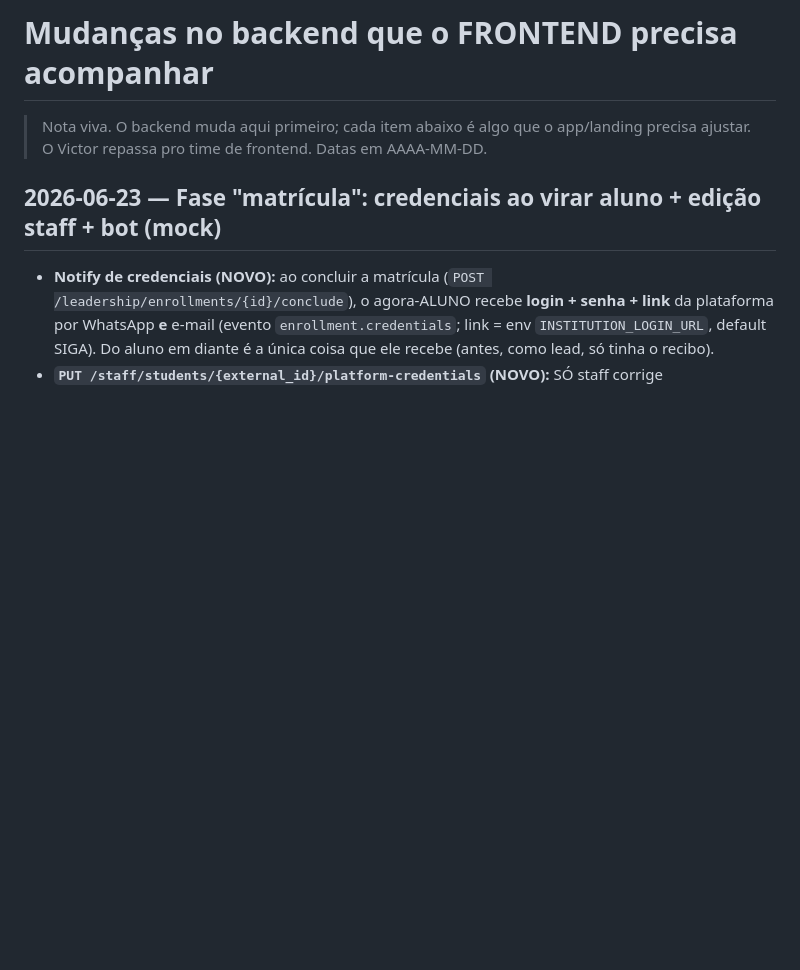
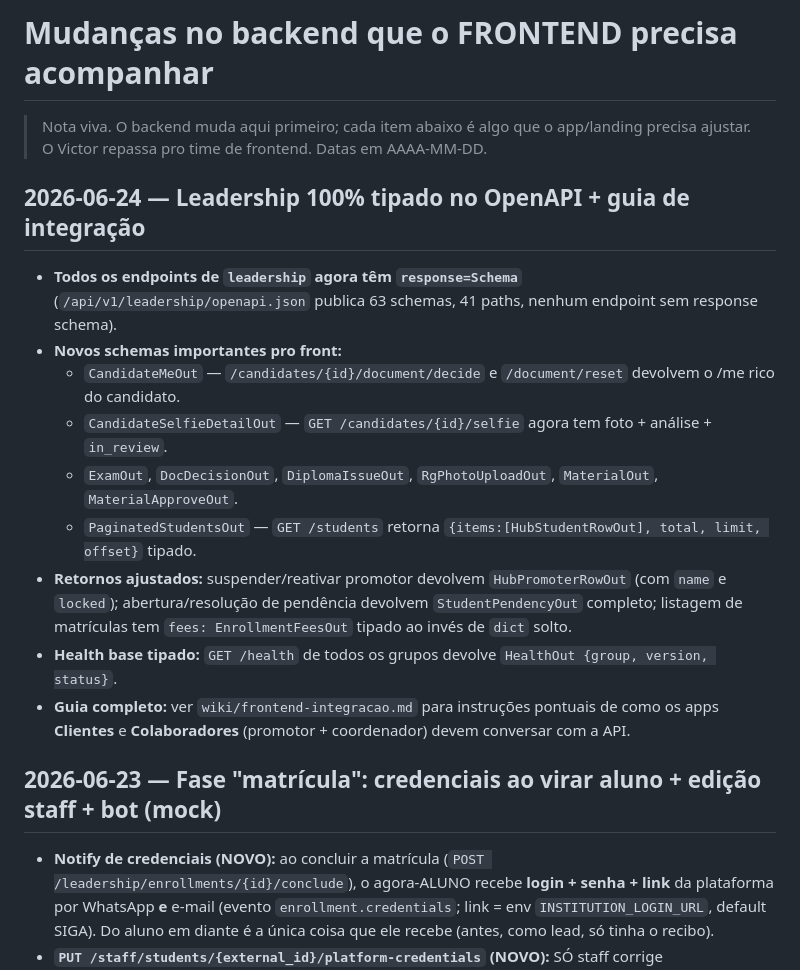
Before and after one commit to maestri33/backend-supletivo, a Markdown page: wiki/frontend-changes.md, the part around the change. Drawn GitHub-style; blank space fills up the shorter version.

Commit message:
docs(wiki): guia de integração dos apps Clientes e Colaboradores

```diff
--- a/wiki/frontend-changes.md
+++ b/wiki/frontend-changes.md
@@ -2,6 +2,22 @@
 
 > Nota viva. O backend muda aqui primeiro; cada item abaixo é algo que o app/landing
 > precisa ajustar. O Victor repassa pro time de frontend. Datas em AAAA-MM-DD.
+
+## 2026-06-24 — Leadership 100% tipado no OpenAPI + guia de integração
+
+- **Todos os endpoints de `leadership` agora têm `response=Schema`** (`/api/v1/leadership/openapi.json`
+  publica 63 schemas, 41 paths, nenhum endpoint sem response schema).
+- **Novos schemas importantes pro front:**
+  - `CandidateMeOut` — `/candidates/{id}/document/decide` e `/document/reset` devolvem o /me rico do candidato.
+  - `CandidateSelfieDetailOut` — `GET /candidates/{id}/selfie` agora tem foto + análise + `in_review`.
+  - `ExamOut`, `DocDecisionOut`, `DiplomaIssueOut`, `RgPhotoUploadOut`, `MaterialOut`, `MaterialApproveOut`.
+  - `PaginatedStudentsOut` — `GET /students` retorna `{items:[HubStudentRowOut], total, limit, offset}` tipado.
+- **Retornos ajustados:** suspender/reativar promotor devolvem `HubPromoterRowOut` (com `name` e `locked`);
+  abertura/resolução de pendência devolvem `StudentPendencyOut` completo; listagem de matrículas tem
+  `fees: EnrollmentFeesOut` tipado ao invés de `dict` solto.
+- **Health base tipado:** `GET /health` de todos os grupos devolve `HealthOut {group, version, status}`.
+- **Guia completo:** ver `wiki/frontend-integracao.md` para instruções pontuais de como os apps
+  **Clientes** e **Colaboradores** (promotor + coordenador) devem conversar com a API.
 
 ## 2026-06-23 — Fase "matrícula": credenciais ao virar aluno + edição staff + bot (mock)
 
```
Also changed, not shown: wiki/frontend-integracao.md (added, +303 -0 lines).
